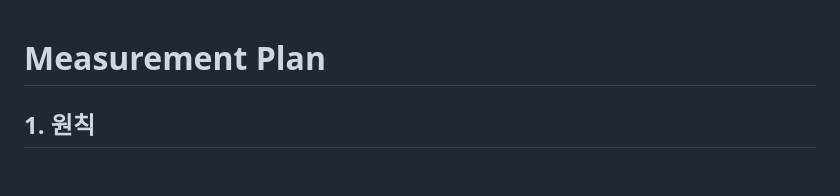
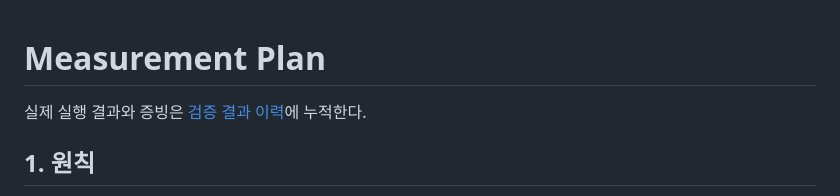
Before and after one commit to Joajy/Spending-Guard, a Markdown page: docs/metrics/measurement-plan.md, the part around the change. Rendered like a GitHub page; blank space fills up the shorter version.

Commit message:
docs(metrics): 검증 결과와 근거를 한곳에 정리

```diff
--- a/docs/metrics/measurement-plan.md
+++ b/docs/metrics/measurement-plan.md
@@ -1,4 +1,6 @@
 # Measurement Plan
+
+실제 실행 결과와 증빙은 [검증 결과 이력](verification-history.md)에 누적한다.
 
 ## 1. 원칙
 
```
Also changed, not shown: docs/metrics/verification-history.md (added, +79 -0 lines).
